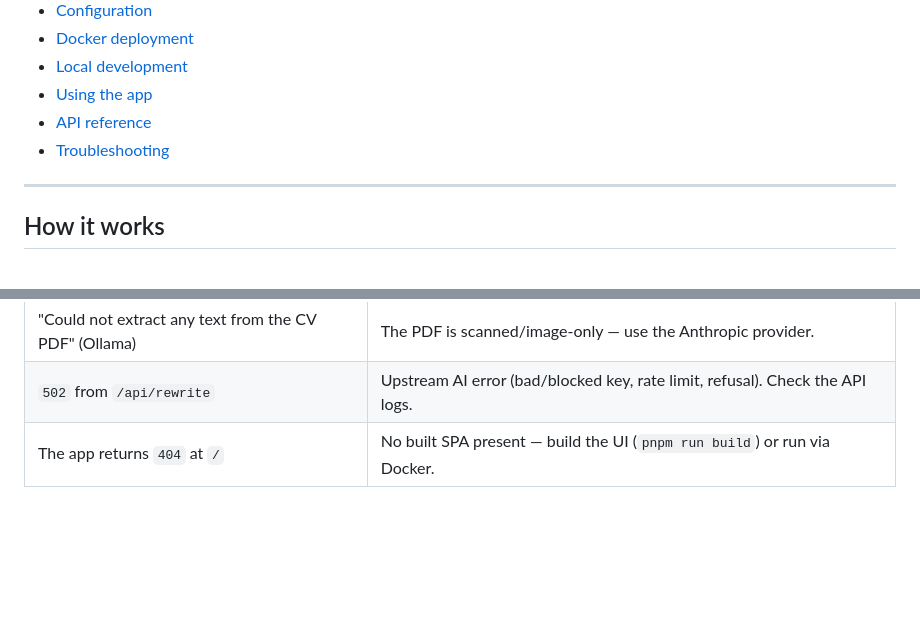
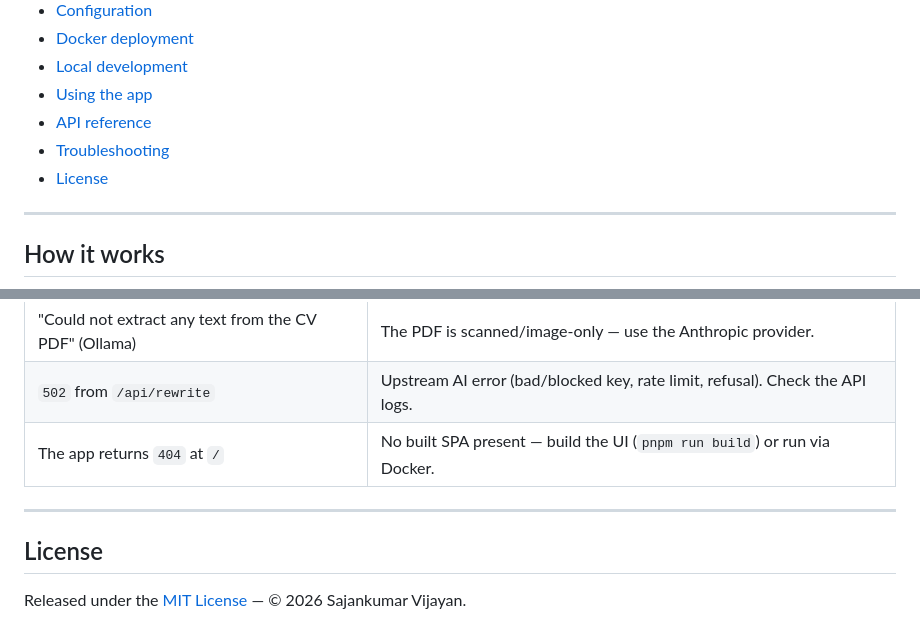
Before and after one commit to sajanv88/cv-rewrite, a Markdown page: README.md, 2 parts joined by grey strips. Drawn GitHub-style; blank space fills up the shorter version.

Commit message:
Updated license

```diff
--- a/README.md
+++ b/README.md
@@ -30,6 +30,7 @@ image**: FastAPI serves both the JSON API and the React web app from one port.
 - [Using the app](#using-the-app)
 - [API reference](#api-reference)
 - [Troubleshooting](#troubleshooting)
+- [License](#license)
 
 ---
 
@@ -321,3 +322,9 @@ Returns `{"status":"ok"}`.
 | "Could not extract any text from the CV PDF" (Ollama) | The PDF is scanned/image-only — use the Anthropic provider. |
 | `502` from `/api/rewrite` | Upstream AI error (bad/blocked key, rate limit, refusal). Check the API logs. |
 | The app returns `404` at `/` | No built SPA present — build the UI (`pnpm run build`) or run via Docker. |
+
+---
+
+## License
+
+Released under the [MIT License](LICENSE.md) — © 2026 Sajankumar Vijayan.
```
Also changed, not shown: LICENSE.md (added, +21 -0 lines).
